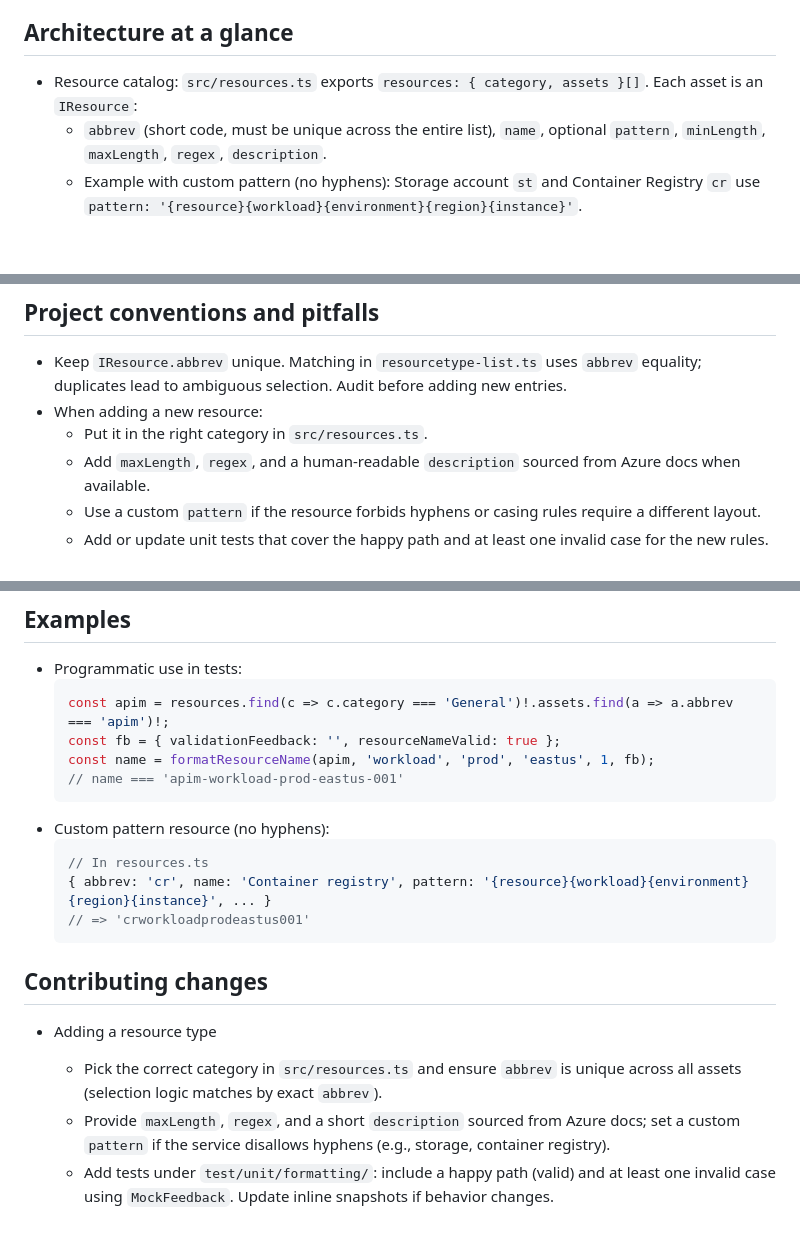
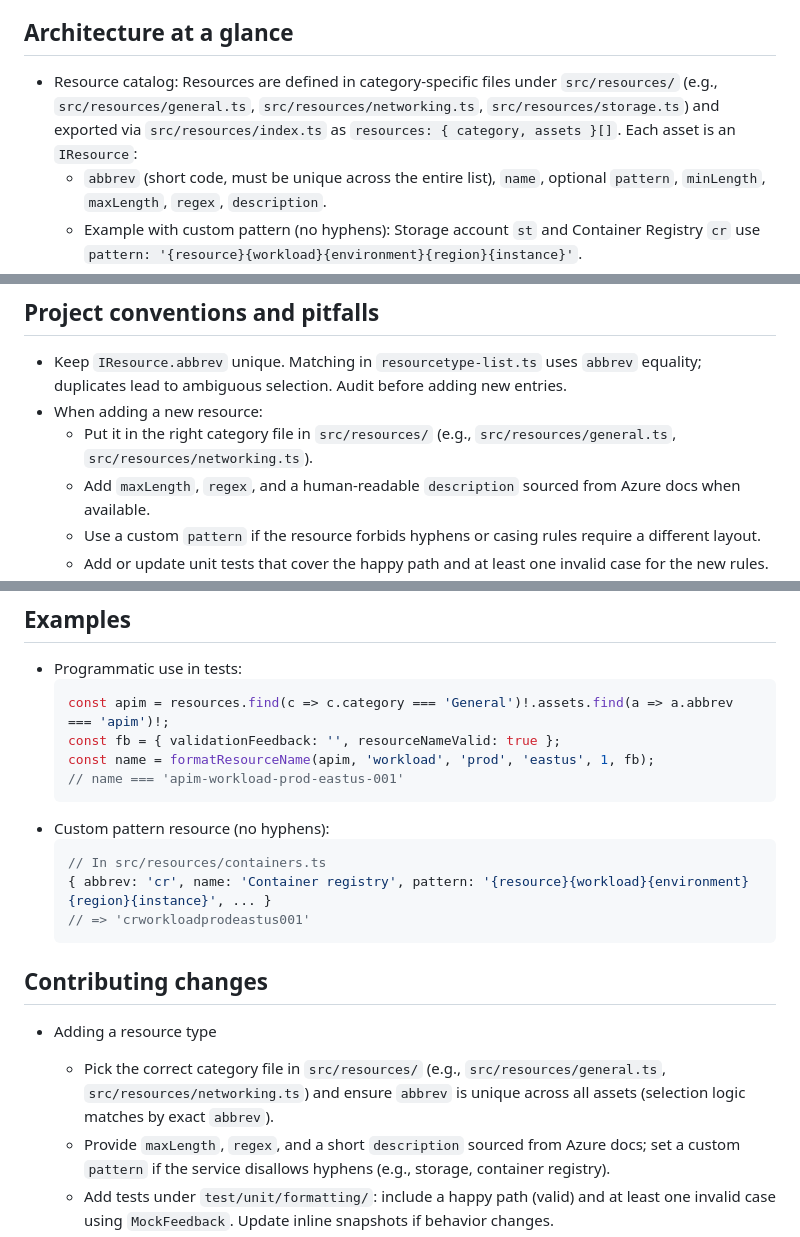
Before and after one commit to flcdrg/azure-resource-namer, a Markdown page: .github/copilot-instructions.md, 3 parts joined by grey strips. Rendered like a GitHub page; blank space fills up the shorter version.

Commit message:
docs: update copilot instructions to reflect resource file reorganization
Co-authored-by: flcdrg <384747+flcdrg@users.noreply.github.com>

````diff
--- a/.github/copilot-instructions.md
+++ b/.github/copilot-instructions.md
@@ -7,7 +7,7 @@ These notes give AI coding agents the minimum context to work productively in th
 - Core idea: pick a resource type, enter workload/env/region/instance, and compute a name using a pattern plus per‑resource constraints.
 
 ## Architecture at a glance
-- Resource catalog: `src/resources.ts` exports `resources: { category, assets }[]`. Each asset is an `IResource`:
+- Resource catalog: Resources are defined in category-specific files under `src/resources/` (e.g., `src/resources/general.ts`, `src/resources/networking.ts`, `src/resources/storage.ts`) and exported via `src/resources/index.ts` as `resources: { category, assets }[]`. Each asset is an `IResource`:
   - `abbrev` (short code, must be unique across the entire list), `name`, optional `pattern`, `minLength`, `maxLength`, `regex`, `description`.
   - Example with custom pattern (no hyphens): Storage account `st` and Container Registry `cr` use `pattern: '{resource}{workload}{environment}{region}{instance}'`.
 - Name formatting engine: `src/formatting.ts` exports `formatResourceName(selectedResource, workload, environment, region, instance, feedback)`.
@@ -28,7 +28,7 @@ These notes give AI coding agents the minimum context to work productively in th
 ## Project conventions and pitfalls
 - Keep `IResource.abbrev` unique. Matching in `resourcetype-list.ts` uses `abbrev` equality; duplicates lead to ambiguous selection. Audit before adding new entries.
 - When adding a new resource:
-  - Put it in the right category in `src/resources.ts`.
+  - Put it in the right category file in `src/resources/` (e.g., `src/resources/general.ts`, `src/resources/networking.ts`).
   - Add `maxLength`, `regex`, and a human‑readable `description` sourced from Azure docs when available.
   - Use a custom `pattern` if the resource forbids hyphens or casing rules require a different layout.
   - Add or update unit tests that cover the happy path and at least one invalid case for the new rules.
@@ -58,7 +58,7 @@ Abbreviation recommendations for Azure resources: <https://learn.microsoft.com/e
   ```
 - Custom pattern resource (no hyphens):
   ```ts
-  // In resources.ts
+  // In src/resources/containers.ts
   { abbrev: 'cr', name: 'Container registry', pattern: '{resource}{workload}{environment}{region}{instance}', ... }
   // => 'crworkloadprodeastus001'
   ```
@@ -66,7 +66,7 @@ Abbreviation recommendations for Azure resources: <https://learn.microsoft.com/e
 ## Contributing changes
 
 - Adding a resource type
-  - Pick the correct category in `src/resources.ts` and ensure `abbrev` is unique across all assets (selection logic matches by exact `abbrev`).
+  - Pick the correct category file in `src/resources/` (e.g., `src/resources/general.ts`, `src/resources/networking.ts`) and ensure `abbrev` is unique across all assets (selection logic matches by exact `abbrev`).
   - Provide `maxLength`, `regex`, and a short `description` sourced from Azure docs; set a custom `pattern` if the service disallows hyphens (e.g., storage, container registry).
   - Add tests under `test/unit/formatting/`: include a happy path (valid) and at least one invalid case using `MockFeedback`. Update inline snapshots if behavior changes.
   - Quick manual check: `pnpm start`, pick the resource, try example inputs, confirm validation messages when invalid.
````
Also changed, not shown: other parts of .github/copilot-instructions.md (+1 -1 lines).
